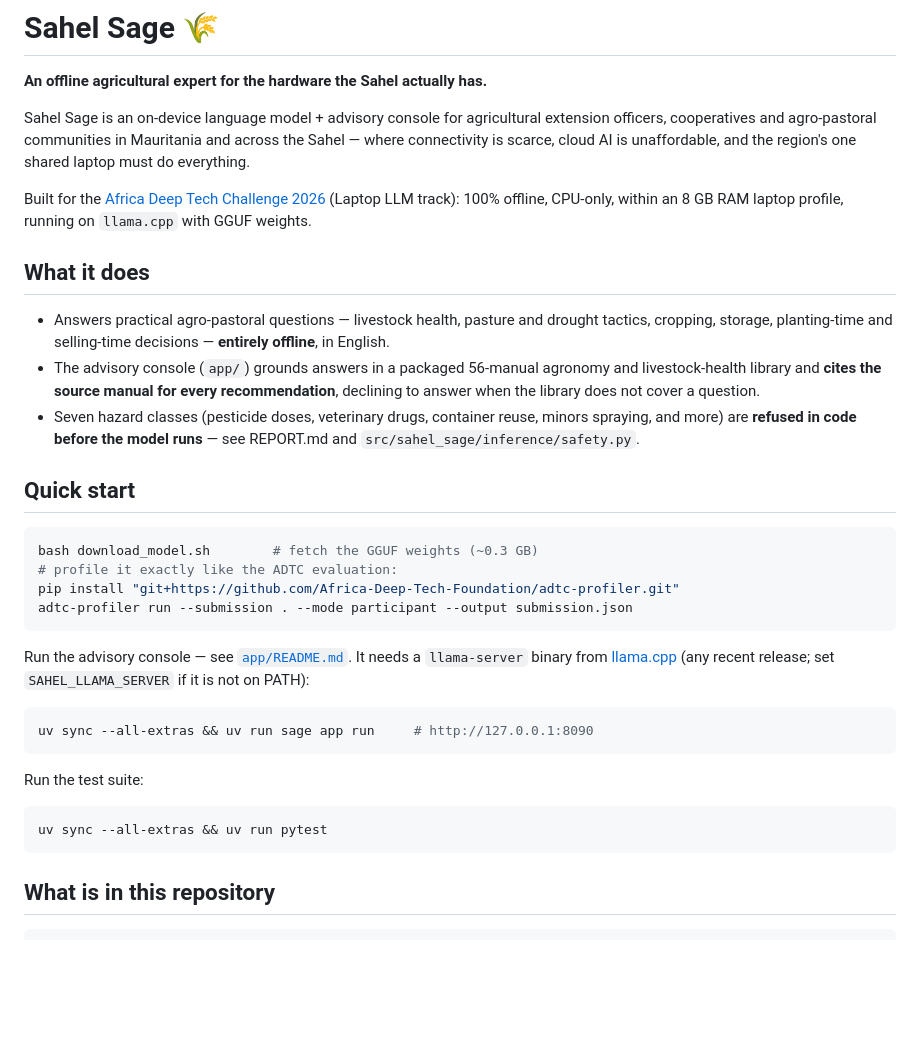
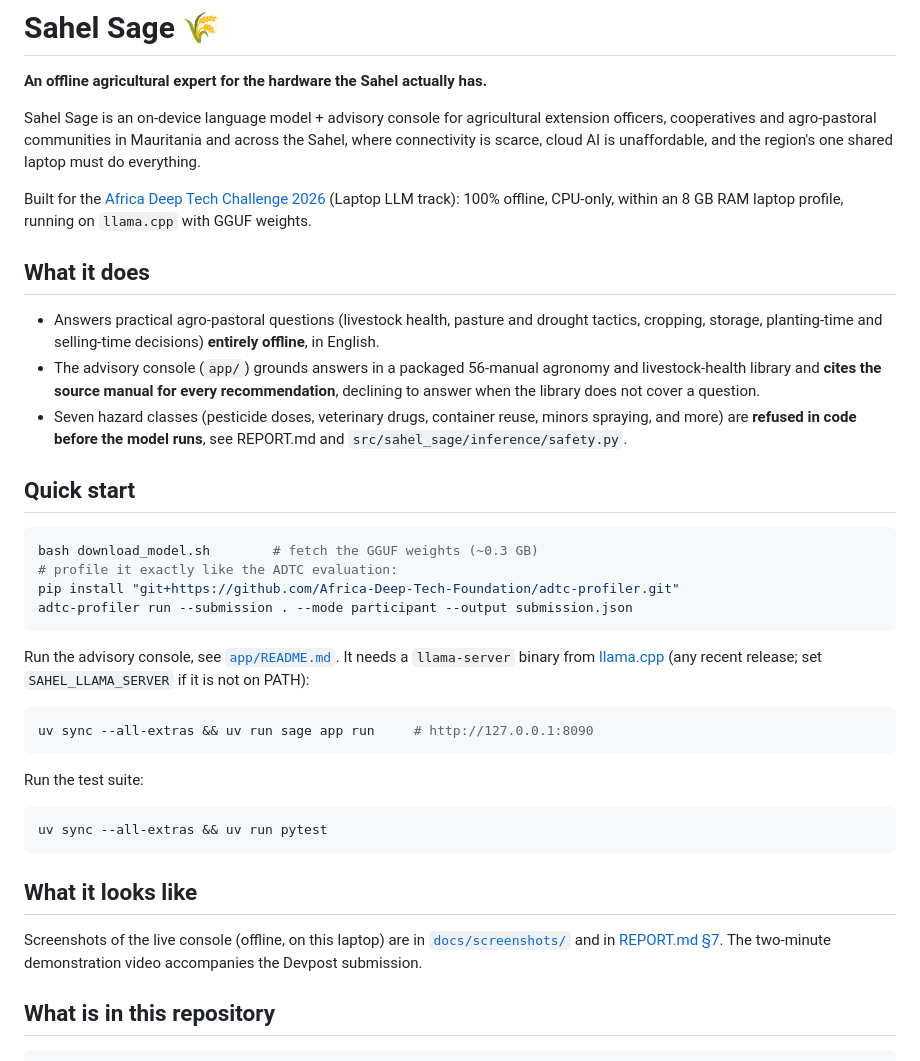
Before and after one commit to mvadel136/sahel-sage-adtc2026, a Markdown page: README.md, the part around one of its changes. Rendered like a GitHub page; blank space fills up the shorter version.

````diff
--- a/README.md
+++ b/README.md
@@ -4,7 +4,7 @@
 
 Sahel Sage is an on-device language model + advisory console for agricultural
 extension officers, cooperatives and agro-pastoral communities in Mauritania
-and across the Sahel — where connectivity is scarce, cloud AI is unaffordable,
+and across the Sahel, where connectivity is scarce, cloud AI is unaffordable,
 and the region's one shared laptop must do everything.
 
 Built for the [Africa Deep Tech Challenge 2026](https://adtc-2026.devpost.com)
@@ -13,15 +13,15 @@ running on `llama.cpp` with GGUF weights.
 
 ## What it does
 
-- Answers practical agro-pastoral questions — livestock health, pasture and
-  drought tactics, cropping, storage, planting-time and selling-time decisions
-  — **entirely offline**, in English.
+- Answers practical agro-pastoral questions (livestock health, pasture and
+  drought tactics, cropping, storage, planting-time and selling-time decisions)
+  **entirely offline**, in English.
 - The advisory console (`app/`) grounds answers in a packaged 56-manual
   agronomy and livestock-health library and **cites the source manual for
   every recommendation**, declining to answer when the library does not cover
   a question.
 - Seven hazard classes (pesticide doses, veterinary drugs, container reuse,
-  minors spraying, and more) are **refused in code before the model runs** —
+  minors spraying, and more) are **refused in code before the model runs**,
   see REPORT.md and `src/sahel_sage/inference/safety.py`.
 
 ## Quick start
@@ -33,7 +33,7 @@ pip install "git+https://github.com/Africa-Deep-Tech-Foundation/adtc-profiler.gi
 adtc-profiler run --submission . --mode participant --output submission.json
 ```
 
-Run the advisory console — see [`app/README.md`](app/README.md). It needs a
+Run the advisory console, see [`app/README.md`](app/README.md). It needs a
 `llama-server` binary from [llama.cpp](https://github.com/ggml-org/llama.cpp)
 (any recent release; set `SAHEL_LLAMA_SERVER` if it is not on PATH):
 
@@ -46,6 +46,12 @@ Run the test suite:
 ```bash
 uv sync --all-extras && uv run pytest
 ```
+
+## What it looks like
+
+Screenshots of the live console (offline, on this laptop) are in
+[`docs/screenshots/`](docs/screenshots/) and in [REPORT.md §7](REPORT.md).
+The two-minute demonstration video accompanies the Devpost submission.
 
 ## What is in this repository
 
````
Also changed, not shown: other parts of README.md (+1 -1 lines), REPORT.md (+48 -30 lines), app/README.md (+2 -2 lines), docs/screenshots/01-console-hero.jpg (added), docs/screenshots/02-cited-answer.jpg (added), docs/screenshots/03-evidence-passage.jpg (added), docs/screenshots/04-safety-refusal.jpg (added), docs/screenshots/05-console-dark.jpg (added), docs/screenshots/06-mobile.jpg (added), 5 other files.
